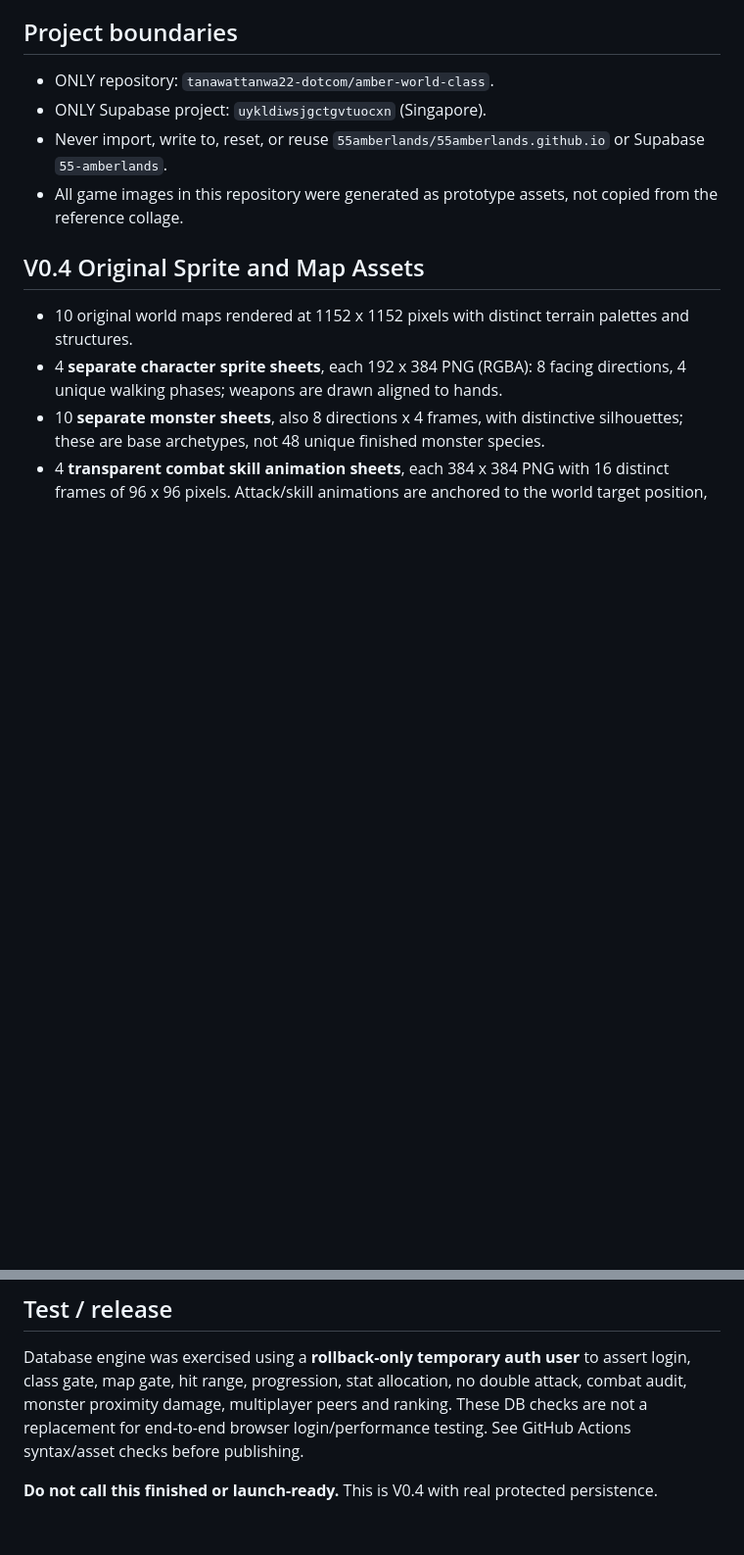
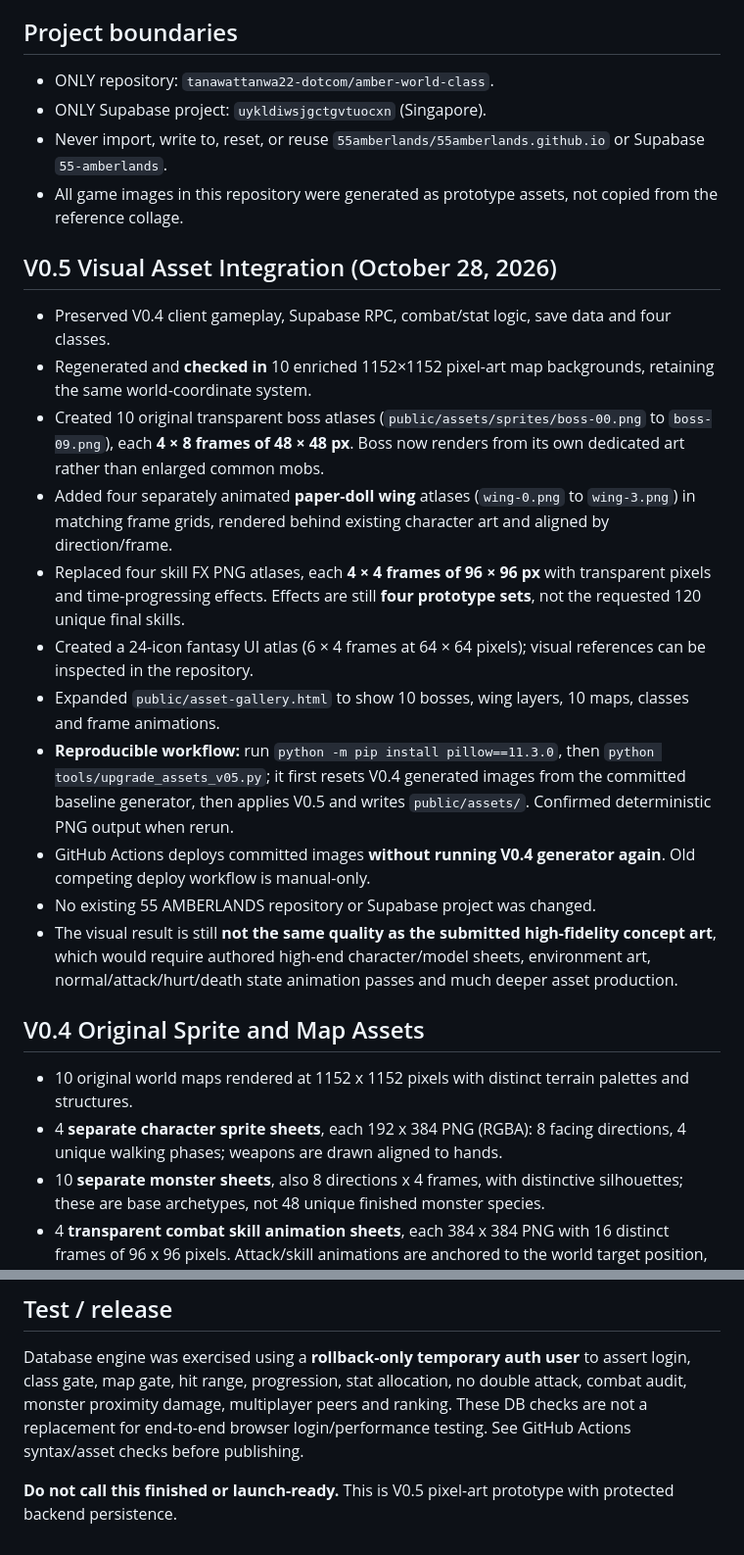
Before and after one commit to tanawattanwa22-dotcom/amber-world-class, a Markdown page: README.md, 2 parts joined by grey strips. Shown at 98% size. GitHub-like rendering; blank space fills up the shorter version.

Commit message:
docs(v0.5): capture real shipped 10 maps, bosses, wings, frame contract and remaining art gap

```diff
--- a/README.md
+++ b/README.md
@@ -7,6 +7,19 @@
 - Never import, write to, reset, or reuse `55amberlands/55amberlands.github.io` or Supabase `55-amberlands`.
 - All game images in this repository were generated as prototype assets, not copied from the reference collage.
 
+
+## V0.5 Visual Asset Integration (October 28, 2026)
+- Preserved V0.4 client gameplay, Supabase RPC, combat/stat logic, save data and four classes.
+- Regenerated and **checked in** 10 enriched 1152×1152 pixel-art map backgrounds, retaining the same world-coordinate system.
+- Created 10 original transparent boss atlases (`public/assets/sprites/boss-00.png` to `boss-09.png`), each **4 × 8 frames of 48 × 48 px**. Boss now renders from its own dedicated art rather than enlarged common mobs.
+- Added four separately animated **paper-doll wing** atlases (`wing-0.png` to `wing-3.png`) in matching frame grids, rendered behind existing character art and aligned by direction/frame.
+- Replaced four skill FX PNG atlases, each **4 × 4 frames of 96 × 96 px** with transparent pixels and time-progressing effects. Effects are still **four prototype sets**, not the requested 120 unique final skills.
+- Created a 24-icon fantasy UI atlas (6 × 4 frames at 64 × 64 pixels); visual references can be inspected in the repository.
+- Expanded `public/asset-gallery.html` to show 10 bosses, wing layers, 10 maps, classes and frame animations.
+- **Reproducible workflow:** run `python -m pip install pillow==11.3.0`, then `python tools/upgrade_assets_v05.py`; it first resets V0.4 generated images from the committed baseline generator, then applies V0.5 and writes `public/assets/`. Confirmed deterministic PNG output when rerun.
+- GitHub Actions deploys committed images **without running V0.4 generator again**. Old competing deploy workflow is manual-only.
+- No existing 55 AMBERLANDS repository or Supabase project was changed.
+- The visual result is still **not the same quality as the submitted high-fidelity concept art**, which would require authored high-end character/model sheets, environment art, normal/attack/hurt/death state animation passes and much deeper asset production.
 
 ## V0.4 Original Sprite and Map Assets
 - 10 original world maps rendered at 1152 x 1152 pixels with distinct terrain palettes and structures.
@@ -75,4 +88,4 @@ Database engine was exercised using a **rollback-only temporary auth user** to a
 These DB checks are not a replacement for end-to-end browser login/performance testing.
 See GitHub Actions syntax/asset checks before publishing.
 
-**Do not call this finished or launch-ready.** This is V0.4 with real protected persistence.
+**Do not call this finished or launch-ready.** This is V0.5 pixel-art prototype with protected backend persistence.
```
